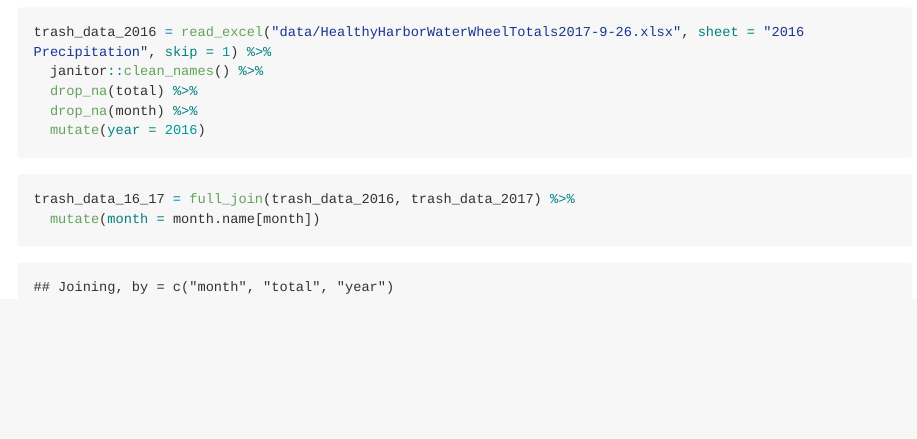
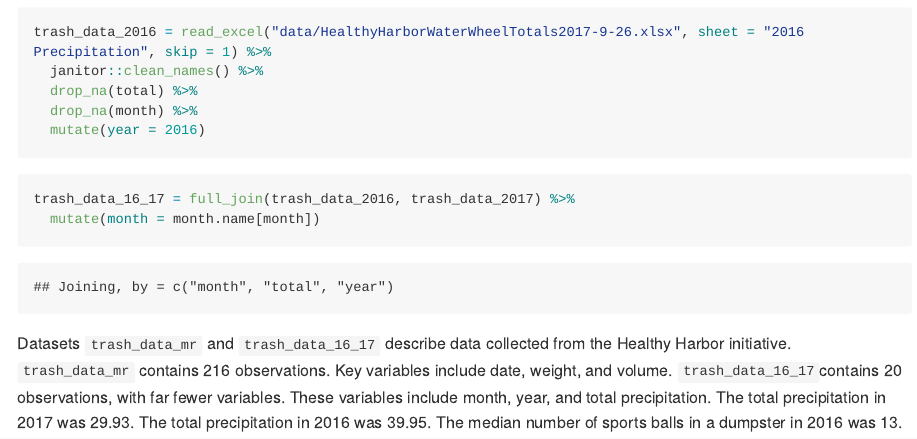
Before and after one commit to tatinimalsarkar/p8105_hw2_tm2680, an R Markdown document (p8105_hw2_tm2680.Rmd): the page in a window 1100 px wide, from 1460 px down. The pictures show the output file p8105_hw2_tm2680.md that the author committed with the source, drawn offline in the style of GitHub; long lines of code are wrapped.

Commit message:
I added a paragraph detailing datasets trash_data_mr and trash_data_16_17.

````diff
--- a/p8105_hw2_tm2680.Rmd
+++ b/p8105_hw2_tm2680.Rmd
@@ -54,8 +54,9 @@ trash_data_2016 = read_excel("data/HealthyHarborWaterWheelTotals2017-9-26.xlsx",
   mutate(year = 2016)
 ```
 
-
 ```{r combine_trash}
 trash_data_16_17 = full_join(trash_data_2016, trash_data_2017) %>%
   mutate(month = month.name[month])
 ```
+
+Datasets `trash_data_mr` and `trash_data_16_17` describe data collected from the Healthy Harbor initiative. `trash_data_mr` contains 216 observations. Key variables include date, weight, and volume. `trash_data_16_17`contains 20 observations, with far fewer variables. These variables include month, year, and total precipitation. The total precipitation in 2017 was `r sum(trash_data_2017$total)`. The total precipitation in 2016 was `r sum(trash_data_2016$total)`. The median number of sports balls in a dumpster in 2016 was `r median(trash_data_mr$sports_balls)`.
````
Also changed, not shown: p8105_hw2_tm2680.md.
